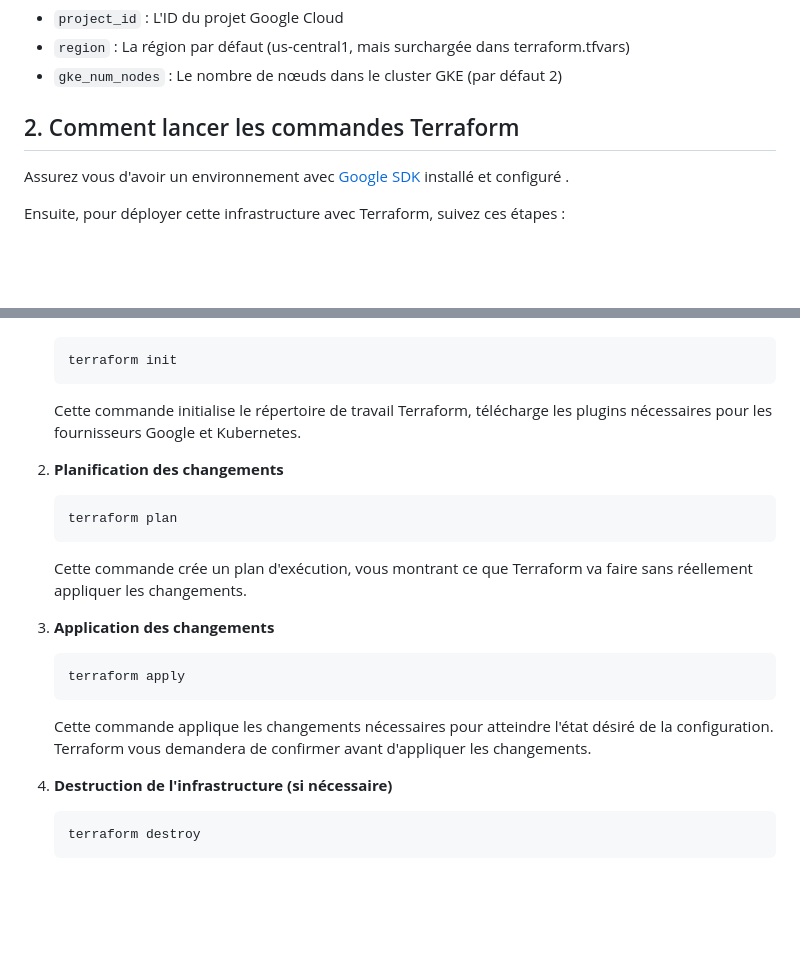
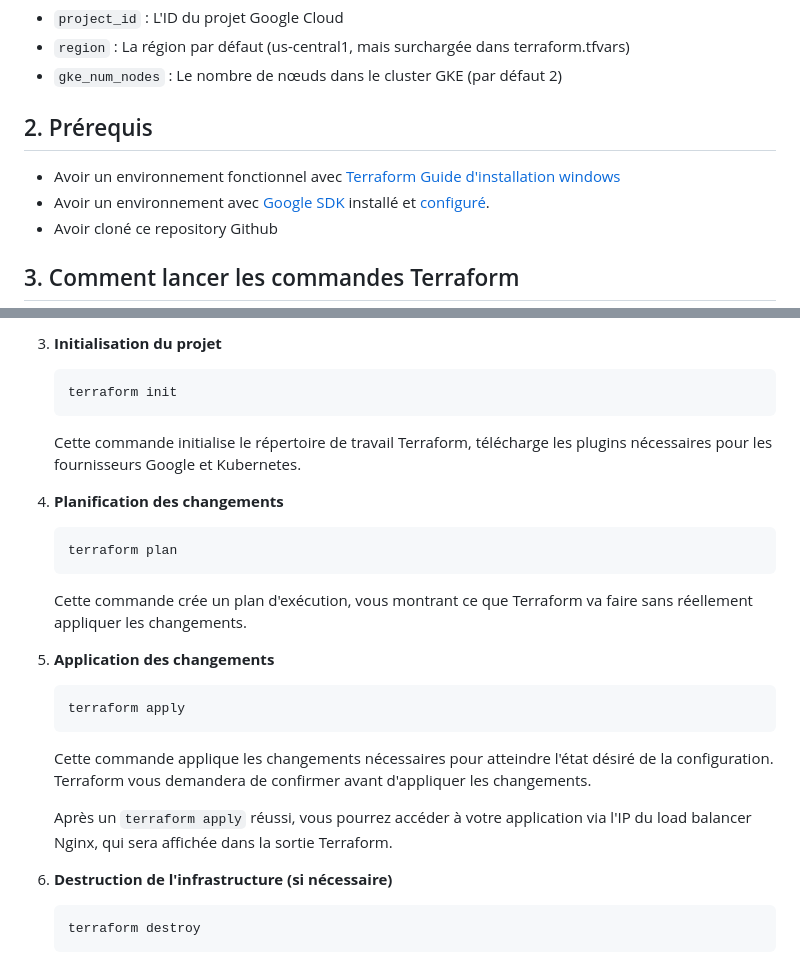
Before and after one commit to phromaj/cloud-webapp-auto-deploy, a Markdown page: terraform-gcp/README.md, 2 parts joined by grey strips. GitHub-like rendering; blank space fills up the shorter version.

````diff
--- a/terraform-gcp/README.md
+++ b/terraform-gcp/README.md
@@ -27,9 +27,11 @@ Ce fichier définit les variables utilisées dans la configuration :
 - `region` : La région par défaut (us-central1, mais surchargée dans terraform.tfvars)
 - `gke_num_nodes` : Le nombre de nœuds dans le cluster GKE (par défaut 2)
 
-## 2. Comment lancer les commandes Terraform
+## 2. Prérequis
 
-Assurez vous d'avoir un environnement avec [Google SDK](https://cloud.google.com/sdk/docs/install-sdk) installé et configuré .
+- Avoir un environnement fonctionnel avec [Terraform](https://developer.hashicorp.com/terraform/install?product_intent=terraform) [Guide d'installation windows](https://stackoverflow.com/a/78325348)
+- Avoir un environnement avec [Google SDK](https://cloud.google.com/sdk/docs/install-sdk) installé et [configuré](https://cloud.google.com/sdk/docs/initializing).
+- Avoir cloné ce repository Github
 
-Ensuite, pour déployer cette infrastructure avec Terraform, suivez ces étapes :
+## 3. Comment lancer les commandes Terraform
 
@@ -37,21 +60,24 @@ Ensuite, pour déployer cette infrastructure avec Terraform, suivez ces étapes
+3. **Initialisation du projet**
    ```
    terraform init
    ```
    Cette commande initialise le répertoire de travail Terraform, télécharge les plugins nécessaires pour les fournisseurs Google et Kubernetes.
 
-2. **Planification des changements**
+4. **Planification des changements**
    ```
    terraform plan
    ```
    Cette commande crée un plan d'exécution, vous montrant ce que Terraform va faire sans réellement appliquer les changements.
 
-3. **Application des changements**
+5. **Application des changements**
    ```
    terraform apply
    ```
    Cette commande applique les changements nécessaires pour atteindre l'état désiré de la configuration. Terraform vous demandera de confirmer avant d'appliquer les changements.
 
-4. **Destruction de l'infrastructure (si nécessaire)**
+   Après un `terraform apply` réussi, vous pourrez accéder à votre application via l'IP du load balancer Nginx, qui sera affichée dans la sortie Terraform.
+
+6. **Destruction de l'infrastructure (si nécessaire)**
    ```
    terraform destroy
    ```
````
Also changed, not shown: other parts of terraform-gcp/README.md (+22 -21 lines).
